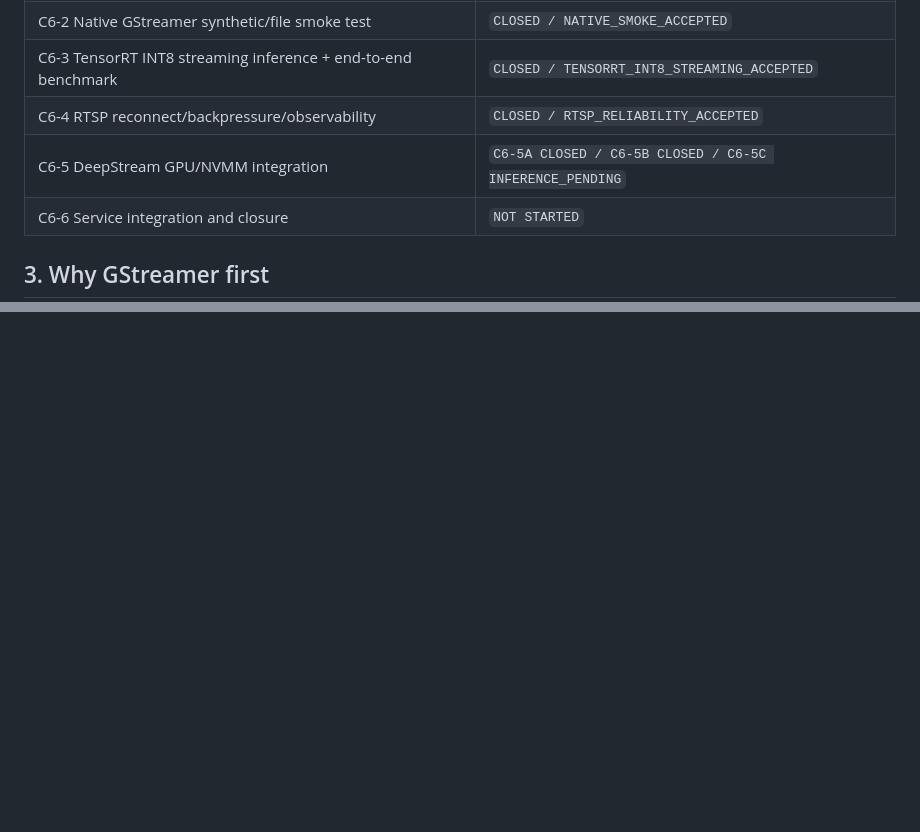
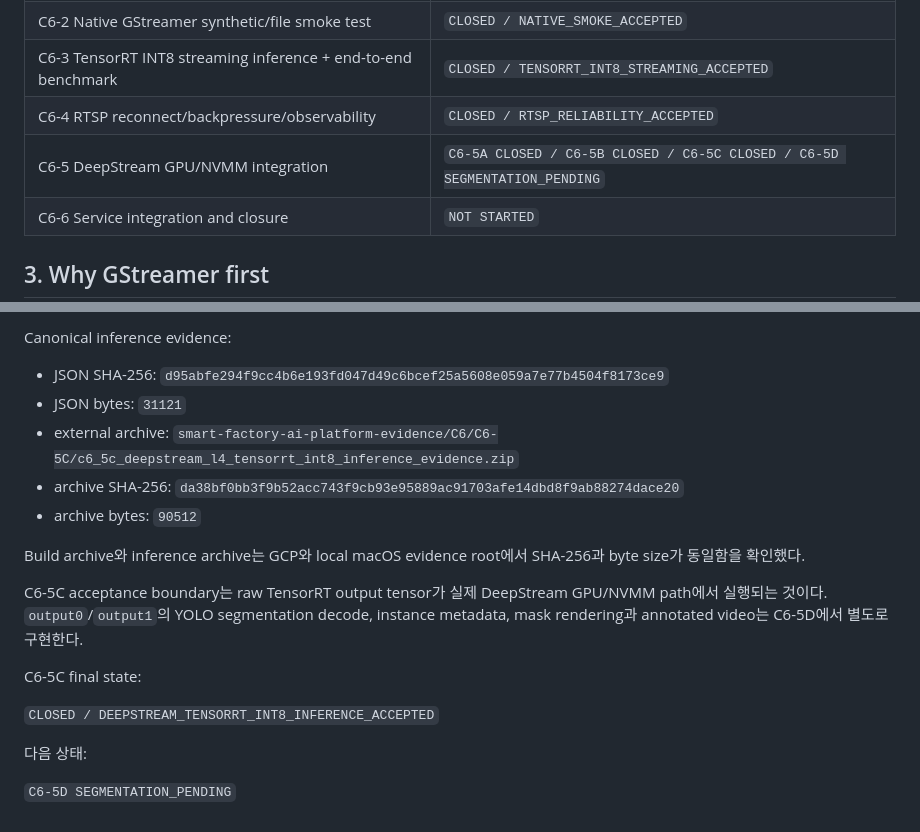
Before and after one commit to dudghks5893/smart-factory-ai-platform, a Markdown page: docs/vision/YOLO_REALTIME_STREAMING.md, 2 parts joined by grey strips. Drawn GitHub-style; blank space fills up the shorter version.

Commit message:
docs: close c6-5c deepstream inference

```diff
--- a/docs/vision/YOLO_REALTIME_STREAMING.md
+++ b/docs/vision/YOLO_REALTIME_STREAMING.md
@@ -24,7 +24,7 @@ C6는 C5에서 acceptance가 끝난 YOLO11n-seg TensorRT backend를 실제 영
 | C6-2 Native GStreamer synthetic/file smoke test | `CLOSED / NATIVE_SMOKE_ACCEPTED` |
 | C6-3 TensorRT INT8 streaming inference + end-to-end benchmark | `CLOSED / TENSORRT_INT8_STREAMING_ACCEPTED` |
 | C6-4 RTSP reconnect/backpressure/observability | `CLOSED / RTSP_RELIABILITY_ACCEPTED` |
-| C6-5 DeepStream GPU/NVMM integration | `C6-5A CLOSED / C6-5B CLOSED / C6-5C INFERENCE_PENDING` |
+| C6-5 DeepStream GPU/NVMM integration | `C6-5A CLOSED / C6-5B CLOSED / C6-5C CLOSED / C6-5D SEGMENTATION_PENDING` |
 | C6-6 Service integration and closure | `NOT STARTED` |
 
 ## 3. Why GStreamer first
@@ -943,0 +1028,26 @@ C5에서 accepted 된 T4 TensorRT engine은 변경하거나 덮어쓰지 않는
+Canonical inference evidence:
+
+- JSON SHA-256:
+  `d95abfe294f9cc4b6e193fd047d49c6bcef25a5608e059a7e77b4504f8173ce9`
+- JSON bytes: `31121`
+- external archive:
+  `smart-factory-ai-platform-evidence/C6/C6-5C/c6_5c_deepstream_l4_tensorrt_int8_inference_evidence.zip`
+- archive SHA-256:
+  `da38bf0bb3f9b52acc743f9cb93e95889ac91703afe14dbd8f9ab88274dace20`
+- archive bytes: `90512`
+
+Build archive와 inference archive는 GCP와 local macOS evidence root에서
+SHA-256과 byte size가 동일함을 확인했다.
+
+C6-5C acceptance boundary는 raw TensorRT output tensor가 실제
+DeepStream GPU/NVMM path에서 실행되는 것이다. `output0`/`output1`의
+YOLO segmentation decode, instance metadata, mask rendering과 annotated
+video는 C6-5D에서 별도로 구현한다.
+
+C6-5C final state:
+
+`CLOSED / DEEPSTREAM_TENSORRT_INT8_INFERENCE_ACCEPTED`
+
+다음 상태:
+
+`C6-5D SEGMENTATION_PENDING`
```
Also changed, not shown: other parts of docs/vision/YOLO_REALTIME_STREAMING.md (+84 -0 lines).
